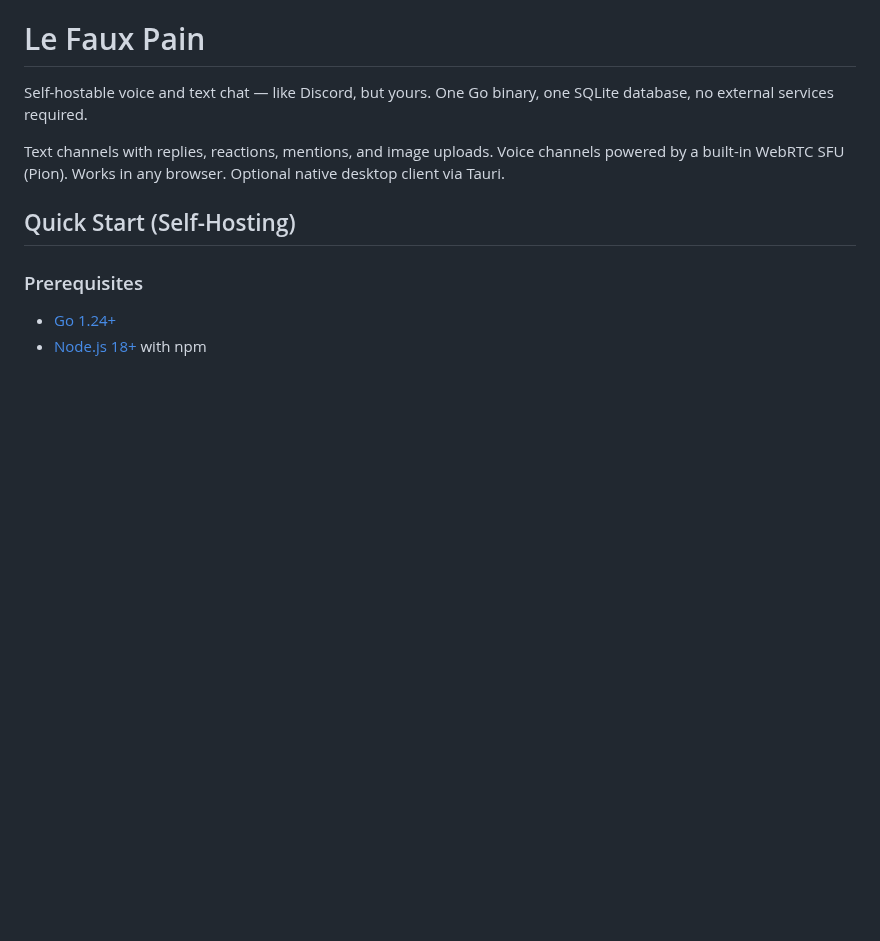
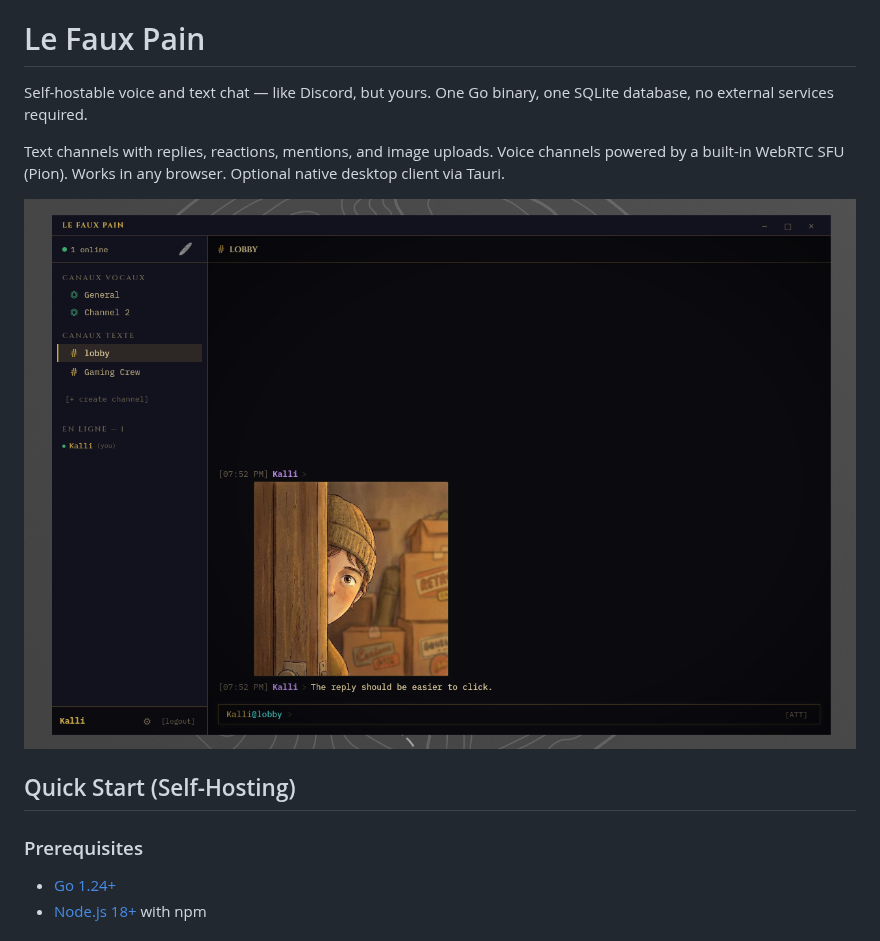
Before and after one commit to zsazsa/lefauxpain, a Markdown page: README.md, the part around the change. GitHub-like rendering; pictures changed too: docs/screenshot01.png (added); blank space fills up the shorter version.

Commit message:
Add screenshot to README

```diff
--- a/README.md
+++ b/README.md
@@ -3,6 +3,8 @@
 Self-hostable voice and text chat — like Discord, but yours. One Go binary, one SQLite database, no external services required.
 
 Text channels with replies, reactions, mentions, and image uploads. Voice channels powered by a built-in WebRTC SFU (Pion). Works in any browser. Optional native desktop client via Tauri.
+
+![Screenshot](docs/screenshot01.png)
 
 ## Quick Start (Self-Hosting)
 
```
